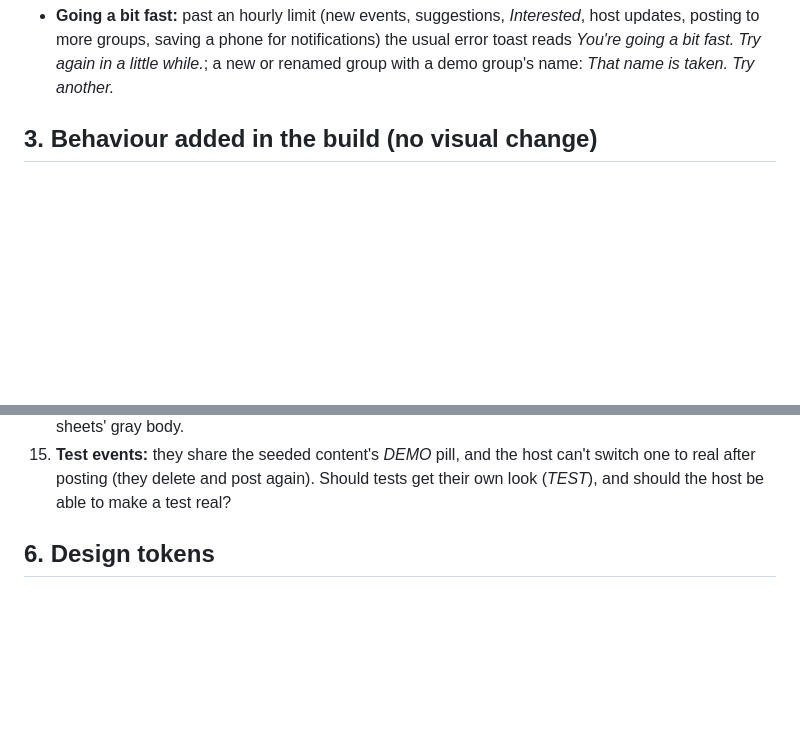
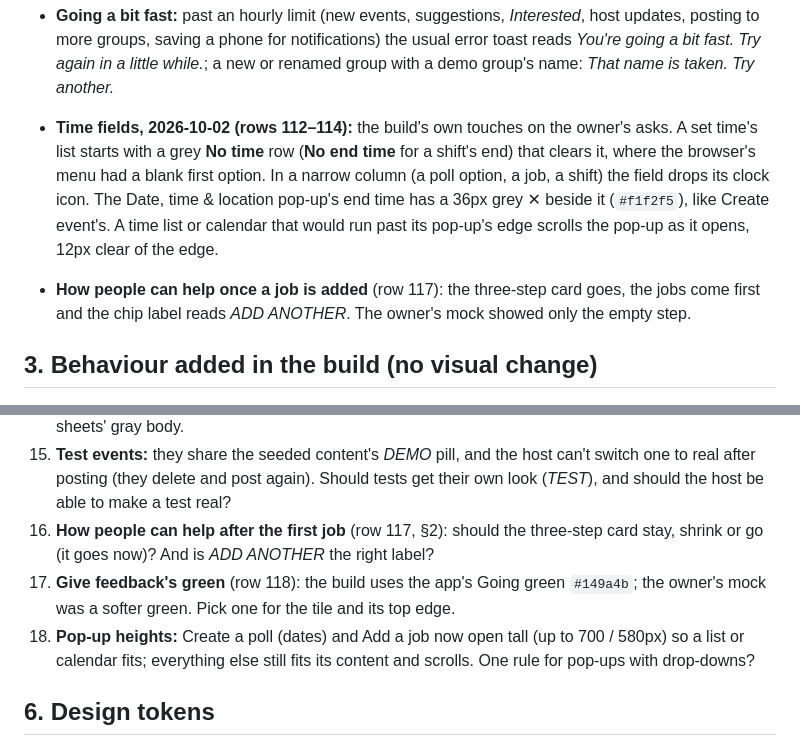
Before and after one commit to esshaughn/sparkhub, a Markdown page: HANDOFF-to-design.md, 2 parts joined by grey strips. Rendered like a GitHub page; blank space fills up the shorter version.

Commit message:
Design handoff: today's time-field and How people can help inventions in §2, three open questions, rows 115–116 in the summary
Co-Authored-By: Claude Opus 5.5 <noreply@anthropic.com>

```diff
--- a/HANDOFF-to-design.md
+++ b/HANDOFF-to-design.md
@@ -176,6 +176,8 @@ Where this doc and the design files disagree, **this doc is correct**.
 - **You're on the list** (after a guest's first Going or Maybe on an event, about a second after the toast): the confirm pop-up · *Make a free account to get a reminder the day before, hear about changes, and sign up to help. Your RSVP comes with you.* · green **Create an account** / **Not now**.
 - **Create a free account** (sign-in pop-up opened by anything a guest can't do): title *Create a free account*, lead line *Guests can RSVP. To suggest, vote, sign up to help and get reminders, make a free account.* The guest page's *Want a reminder?* card now reads *Make a free account and we'll remind you…* with a **Create account** button.
 - **Going a bit fast:** past an hourly limit (new events, suggestions, *Interested*, host updates, posting to more groups, saving a phone for notifications) the usual error toast reads *You're going a bit fast. Try again in a little while.*; a new or renamed group with a demo group's name: *That name is taken. Try another.*
+- **Time fields, 2026-10-02 (rows 112–114):** the build's own touches on the owner's asks. A set time's list starts with a grey **No time** row (**No end time** for a shift's end) that clears it, where the browser's menu had a blank first option. In a narrow column (a poll option, a job, a shift) the field drops its clock icon. The Date, time & location pop-up's end time has a 36px grey ✕ beside it (`#f1f2f5`), like Create event's. A time list or calendar that would run past its pop-up's edge scrolls the pop-up as it opens, 12px clear of the edge.
+- **How people can help once a job is added** (row 117): the three-step card goes, the jobs come first and the chip label reads *ADD ANOTHER*. The owner's mock showed only the empty step.
 
 ## 3. Behaviour added in the build (no visual change)
 
@@ -251,6 +253,9 @@ Where this doc and the design files disagree, **this doc is correct**.
 14. **Group members' profiles:** tapping a face (Who's going, Who's interested, Led by, Friends) opens the profile pop-up; the Members sheet still uses an expanding row with Add friend. One profile view to design for both (see 10)?
 15. **Consistency audit, held by the owner (2026-10-01):** one sort and filter control on every list (a ringed pill, gray text and an underlined row today), the same view names and order (*Up next* vs *List*; Tiles/List/Month in three orders), the same section headings under Soonest, one date style (relative vs *Sat, Oct 10*), one undated wording (*Date TBD* / *Date to be decided* / *No date yet*), one empty-state button label (*Create* / *Post* / *Start an event*), and whether the short white sheets should get the tall sheets' gray body.
 16. **Test events:** they share the seeded content's *DEMO* pill, and the host can't switch one to real after posting (they delete and post again). Should tests get their own look (*TEST*), and should the host be able to make a test real?
+17. **How people can help after the first job** (row 117, §2): should the three-step card stay, shrink or go (it goes now)? And is *ADD ANOTHER* the right label?
+18. **Give feedback's green** (row 118): the build uses the app's Going green `#149a4b`; the owner's mock was a softer green. Pick one for the tile and its top edge.
+19. **Pop-up heights:** Create a poll (dates) and Add a job now open tall (up to 700 / 580px) so a list or calendar fits; everything else still fits its content and scrolls. One rule for pop-ups with drop-downs?
 
 ## 6. Design tokens
 
```
Also changed, not shown: other parts of HANDOFF-to-design.md (+1 -1 lines).
